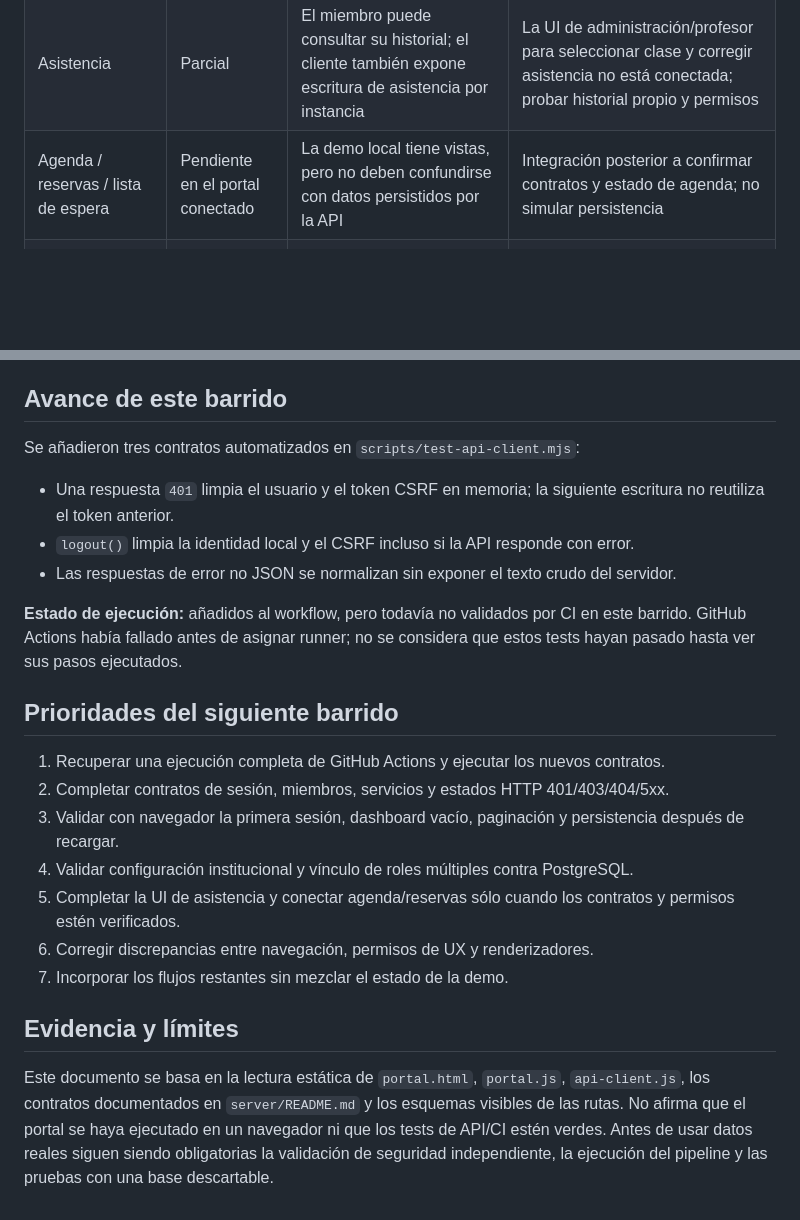
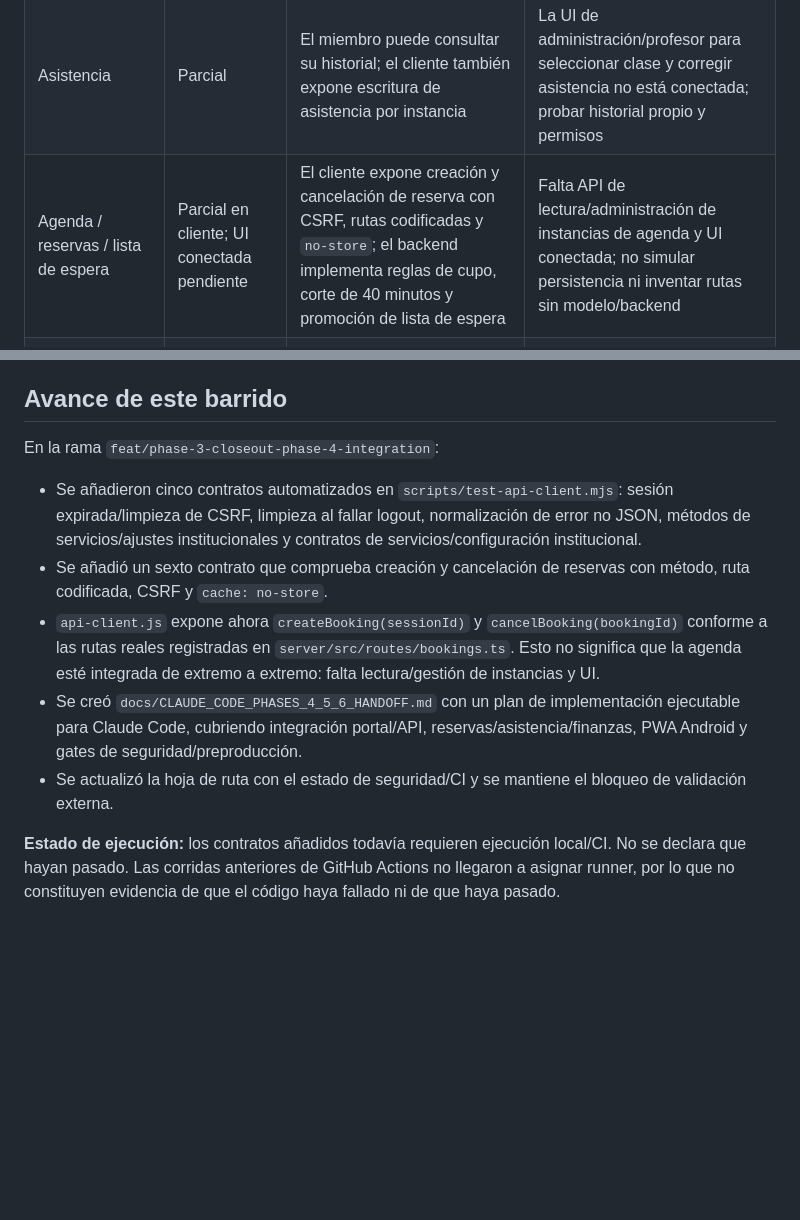
Before and after one commit to martinezmarcos93/app-ikigai, a Markdown page: docs/PORTAL_API_INVENTORY.md, 2 parts joined by grey strips. Rendered like a GitHub page; blank space fills up the shorter version.

Commit message:
docs: update portal inventory for booking contracts and phase handoff

```diff
--- a/docs/PORTAL_API_INVENTORY.md
+++ b/docs/PORTAL_API_INVENTORY.md
@@ -25,7 +25,7 @@
 | Invitaciones / accesos | Parcial | Crear invitación y mostrar token una sola vez; el backend también expone revocar, reenviar y restablecer acceso | Verificar qué acciones tienen UI y cubrir expiración, revocación y entrega segura; no persistir el token en almacenamiento local |
 | Mi rutina | Conectado en lectura | El portal consulta asignaciones del miembro y muestra ejercicios/versión | Añadir pruebas de contrato y revisar estados de error/ausencia de asignaciones |
 | Asistencia | Parcial | El miembro puede consultar su historial; el cliente también expone escritura de asistencia por instancia | La UI de administración/profesor para seleccionar clase y corregir asistencia no está conectada; probar historial propio y permisos |
-| Agenda / reservas / lista de espera | Pendiente en el portal conectado | La demo local tiene vistas, pero no deben confundirse con datos persistidos por la API | Integración posterior a confirmar contratos y estado de agenda; no simular persistencia |
+| Agenda / reservas / lista de espera | Parcial en cliente; UI conectada pendiente | El cliente expone creación y cancelación de reserva con CSRF, rutas codificadas y `no-store`; el backend implementa reglas de cupo, corte de 40 minutos y promoción de lista de espera | Falta API de lectura/administración de instancias de agenda y UI conectada; no simular persistencia ni inventar rutas sin modelo/backend |
 | Avisos y notificaciones | Pendiente | Sin flujo de entrega validado en el portal | Definir proveedor, consentimiento y operación antes de habilitar |
 | Demo local `index.html` | Local por diseño | Usa `localStorage` y datos demostrativos | Mantener separada del portal; nunca indicar que sus cambios se sincronizaron con la API |
 
@@ -39,24 +39,12 @@
 
 ## Avance de este barrido
 
-Se añadieron tres contratos automatizados en `scripts/test-api-client.mjs`:
+En la rama `feat/phase-3-closeout-phase-4-integration`:
 
-- Una respuesta `401` limpia el usuario y el token CSRF en memoria; la siguiente escritura no reutiliza el token anterior.
-- `logout()` limpia la identidad local y el CSRF incluso si la API responde con error.
-- Las respuestas de error no JSON se normalizan sin exponer el texto crudo del servidor.
+- Se añadieron cinco contratos automatizados en `scripts/test-api-client.mjs`: sesión expirada/limpieza de CSRF, limpieza al fallar logout, normalización de error no JSON, métodos de servicios/ajustes institucionales y contratos de servicios/configuración institucional.
+- Se añadió un sexto contrato que comprueba creación y cancelación de reservas con método, ruta codificada, CSRF y `cache: no-store`.
+- `api-client.js` expone ahora `createBooking(sessionId)` y `cancelBooking(bookingId)` conforme a las rutas reales registradas en `server/src/routes/bookings.ts`. Esto no significa que la agenda esté integrada de extremo a extremo: falta lectura/gestión de instancias y UI.
+- Se creó `docs/CLAUDE_CODE_PHASES_4_5_6_HANDOFF.md` con un plan de implementación ejecutable para Claude Code, cubriendo integración portal/API, reservas/asistencia/finanzas, PWA Android y gates de seguridad/preproducción.
+- Se actualizó la hoja de ruta con el estado de seguridad/CI y se mantiene el bloqueo de validación externa.
 
-**Estado de ejecución:** añadidos al workflow, pero todavía no validados por CI en este barrido. GitHub Actions había fallado antes de asignar runner; no se considera que estos tests hayan pasado hasta ver sus pasos ejecutados.
-
-## Prioridades del siguiente barrido
-
-1. Recuperar una ejecución completa de GitHub Actions y ejecutar los nuevos contratos.
-2. Completar contratos de sesión, miembros, servicios y estados HTTP 401/403/404/5xx.
-3. Validar con navegador la primera sesión, dashboard vacío, paginación y persistencia después de recargar.
-4. Validar configuración institucional y vínculo de roles múltiples contra PostgreSQL.
-5. Completar la UI de asistencia y conectar agenda/reservas sólo cuando los contratos y permisos estén verificados.
-6. Corregir discrepancias entre navegación, permisos de UX y renderizadores.
-7. Incorporar los flujos restantes sin mezclar el estado de la demo.
-
-## Evidencia y límites
-
-Este documento se basa en la lectura estática de `portal.html`, `portal.js`, `api-client.js`, los contratos documentados en `server/README.md` y los esquemas visibles de las rutas. No afirma que el portal se haya ejecutado en un navegador ni que los tests de API/CI estén verdes. Antes de usar datos reales siguen siendo obligatorias la validación de seguridad independiente, la ejecución del pipeline y las pruebas con una base descartable.
+**Estado de ejecución:** los contratos añadidos todavía requieren ejecución local/CI. No se declara que hayan pasado. Las corridas anteriores de GitHub Actions no llegaron a asignar runner, por lo que no constituyen evidencia de que el código haya fallado ni de que haya pasado.
```
